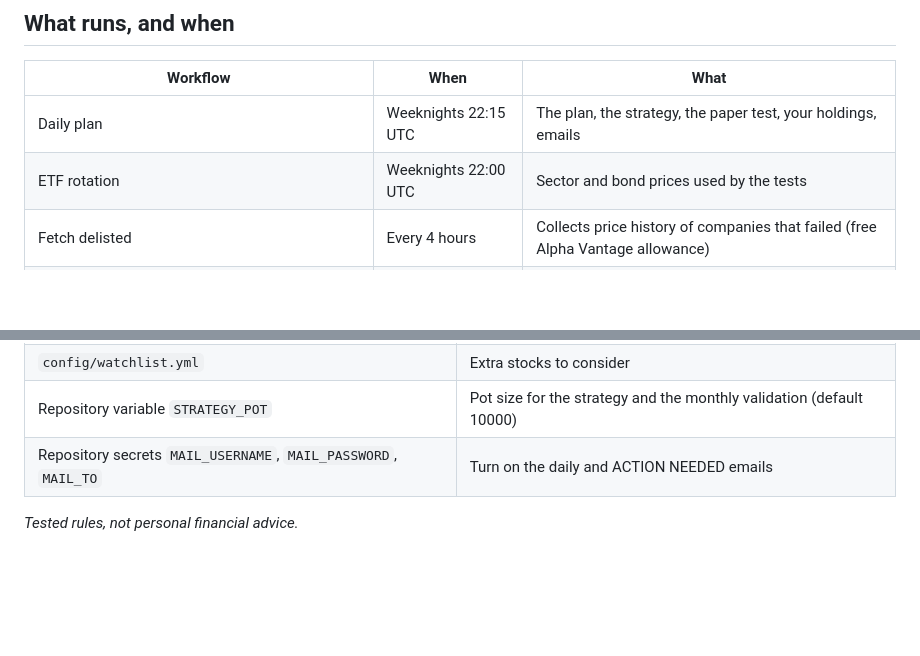
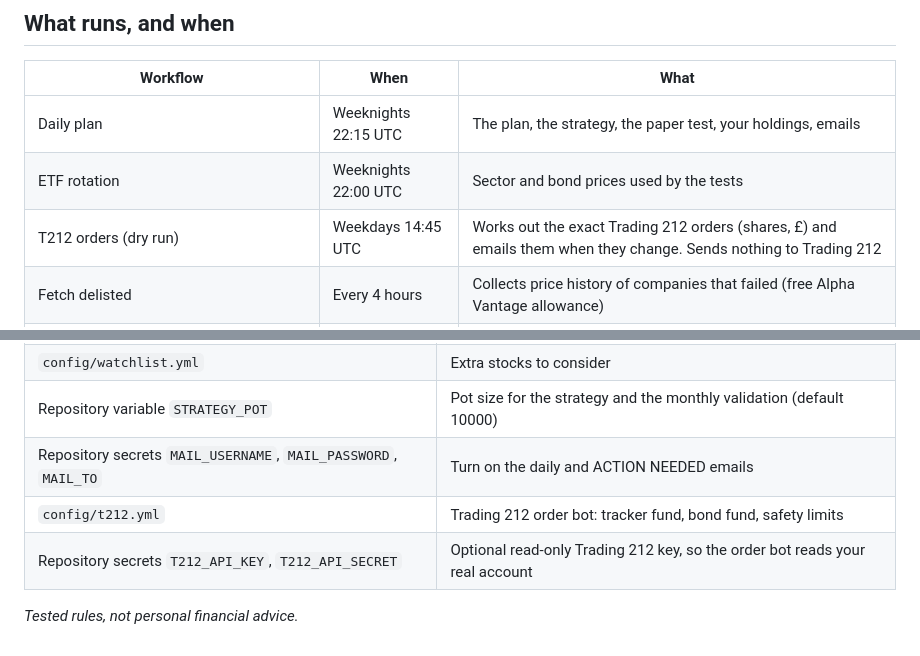
Before and after one commit to Dmax999-ops/Stock-Tracker, a Markdown page: README.md, 2 parts joined by grey strips. GitHub-like rendering; blank space fills up the shorter version.

Commit message:
Update README with Trading 212 order bot details

```diff
--- a/README.md
+++ b/README.md
@@ -42,6 +42,7 @@ Six pretend accounts (£10k and £100k × Hargreaves Lansdown, Trading 212, Inte
 |---|---|---|
 | Daily plan | Weeknights 22:15 UTC | The plan, the strategy, the paper test, your holdings, emails |
 | ETF rotation | Weeknights 22:00 UTC | Sector and bond prices used by the tests |
+| T212 orders (dry run) | Weekdays 14:45 UTC | Works out the exact Trading 212 orders (shares, £) and emails them when they change. Sends nothing to Trading 212 |
 | Fetch delisted | Every 4 hours | Collects price history of companies that failed (free Alpha Vantage allowance) |
 | Backtest, factor screen, winners study, ensemble, robustness, validation | Monthly, on the 1st | Re-tests everything on the latest data |
 | Century | Monthly, on the 5th | 100-year industry and market history |
@@ -54,5 +55,7 @@ Six pretend accounts (£10k and £100k × Hargreaves Lansdown, Trading 212, Inte
 | `config/watchlist.yml` | Extra stocks to consider |
 | Repository variable `STRATEGY_POT` | Pot size for the strategy and the monthly validation (default 10000) |
 | Repository secrets `MAIL_USERNAME`, `MAIL_PASSWORD`, `MAIL_TO` | Turn on the daily and ACTION NEEDED emails |
+| `config/t212.yml` | Trading 212 order bot: tracker fund, bond fund, safety limits |
+| Repository secrets `T212_API_KEY`, `T212_API_SECRET` | Optional read-only Trading 212 key, so the order bot reads your real account |
 
 _Tested rules, not personal financial advice._
```
